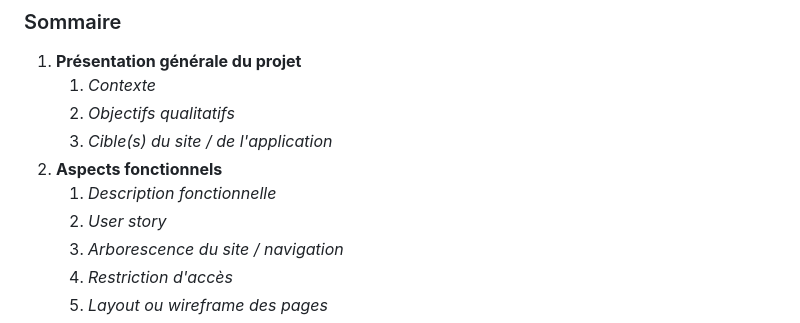
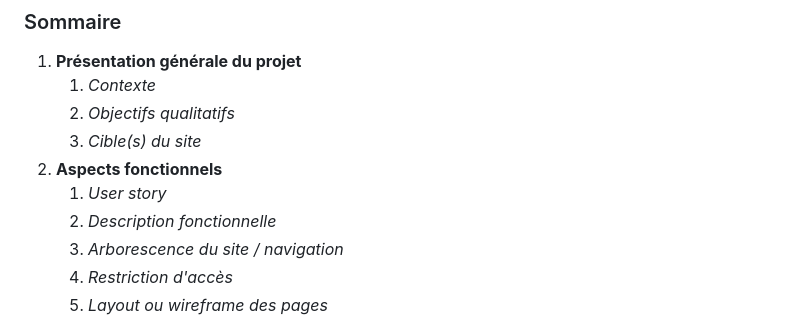
Before and after one commit to x3Lo/fxGuard, a Markdown page: README.md, the part around one of its changes. GitHub-like rendering.

```diff
--- a/README.md
+++ b/README.md
@@ -12,10 +12,10 @@
 1. **Présentation générale du projet**
    1. *Contexte*
    2. *Objectifs qualitatifs*
-   3. *Cible(s) du site / de l'application*
+   3. *Cible(s) du site*
 2. **Aspects fonctionnels**
-   1. *Description fonctionnelle*
-   2. *User story*
+   1. *User story*
+   2. *Description fonctionnelle*
    3. *Arborescence du site / navigation*
    4. *Restriction d'accès*
    5. *Layout ou wireframe des pages*
```
Also changed, not shown: other parts of README.md (+54 -88 lines).
